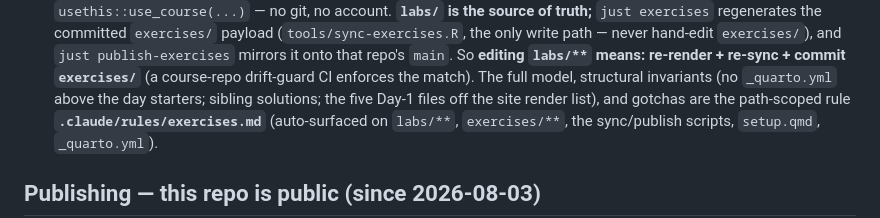
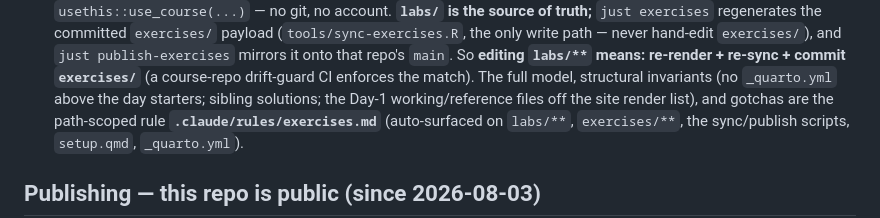
Before and after one commit to cderv/raukr-2026-quarto, a Markdown page: .claude/CLAUDE.md, the part around the change. GitHub-like rendering.

```diff
--- a/.claude/CLAUDE.md
+++ b/.claude/CLAUDE.md
@@ -36,7 +36,7 @@ lives in the other references.
   write path — never hand-edit `exercises/`), and `just publish-exercises` mirrors it onto that repo's
   `main`. So **editing `labs/**` means: re-render + re-sync + commit `exercises/`** (a course-repo
   drift-guard CI enforces the match). The full model, structural invariants (no `_quarto.yml` above the
-  day starters; sibling solutions; the five Day-1 files off the site render list), and gotchas are the
+  day starters; sibling solutions; the Day-1 working/reference files off the site render list), and gotchas are the
   path-scoped rule **`.claude/rules/exercises.md`** (auto-surfaced on `labs/**`, `exercises/**`, the
   sync/publish scripts, `setup.qmd`, `_quarto.yml`).
 
```
Also changed, not shown: .claude/rules/exercises.md (+7 -6 lines).
